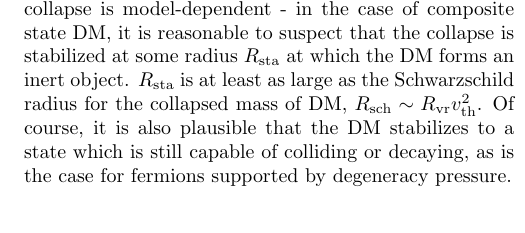
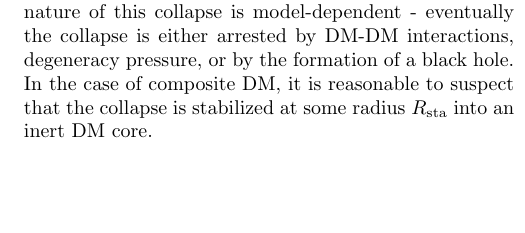
Before and after one commit to vijayoct27/Qballs, a LaTeX paper (White Dwarf Particle Detector.tex): part of one column of page 7 of 17, cut at the place of the change, the shorter picture padded with empty space. Compiled offline with pdfLaTeX; a LaTeX package or settings file that is missing is left out.

Commit message:
wide left

```diff
--- a/White Dwarf Particle Detector.tex
+++ b/White Dwarf Particle Detector.tex
@@ -390,6 +390,11 @@ It will then accumulate at the virial radius set by $v_\text{th}$
 where we have assumed the WD has roughly constant density within $R_\text{vr}$.
 DM will collect at this radius until the total mass of the collected DM cloud exceeds the mass of the WD medium within $R_\text{vr}$.
 At that time, the DM cloud will begin gravitational collapse.
+The exact nature of this collapse is model-dependent - eventually the collapse is either arrested by DM-DM interactions, degeneracy pressure, or by the formation of a black hole.
+In the case of composite DM, it is reasonable to suspect that the collapse is stabilized at some radius $R_\text{sta}$ into an inert DM core.
+
+% $R_\text{sta}$ is at least as large as the Schwarzschild radius for the collapsed mass of DM, $R_\text{sch} \sim R_\text{vr} v_\text{th}^2$.
+% Of course, it is also plausible that the DM stabilizes to a state which is still capable of colliding or decaying, as is the case for fermions supported by degeneracy pressure.
 
 
 
@@ -406,10 +411,6 @@ t_\text{collapse} &\sim \l \frac{\rho_\text{WD} R_\text{vr}^3}{m_\text{DM} \Gamm
 As a comparison, the unstopped DM wind will spend roughly $R_\text{WD}/v_\text{esc} \approx 0.1 ~\text{s}$ in the WD.
 However, there is a caveat - if $m_\text{DM}$ is too large, then there is insufficient time compared to the age of the WD for the DM to even collect at the thermal radius after it is captured.
 If the DM is able to collect at the thermal radius, it will collapse into a core after a time \eqref{eq:tcol}.
-The exact nature of this collapse is model-dependent - in the case of composite state DM, it is reasonable to suspect that the collapse is stabilized at some radius $R_\text{sta}$ at which the DM forms an inert object.
-$R_\text{sta}$ is at least as large as the Schwarzschild radius for the collapsed mass of DM, $R_\text{sch} \sim R_\text{vr} v_\text{th}^2$.
-Of course, it is also plausible that the DM stabilizes to a state which is still capable of colliding or decaying, as is the case for fermions supported by degeneracy pressure.
-
 
 
 \subsection{Transits}
```
